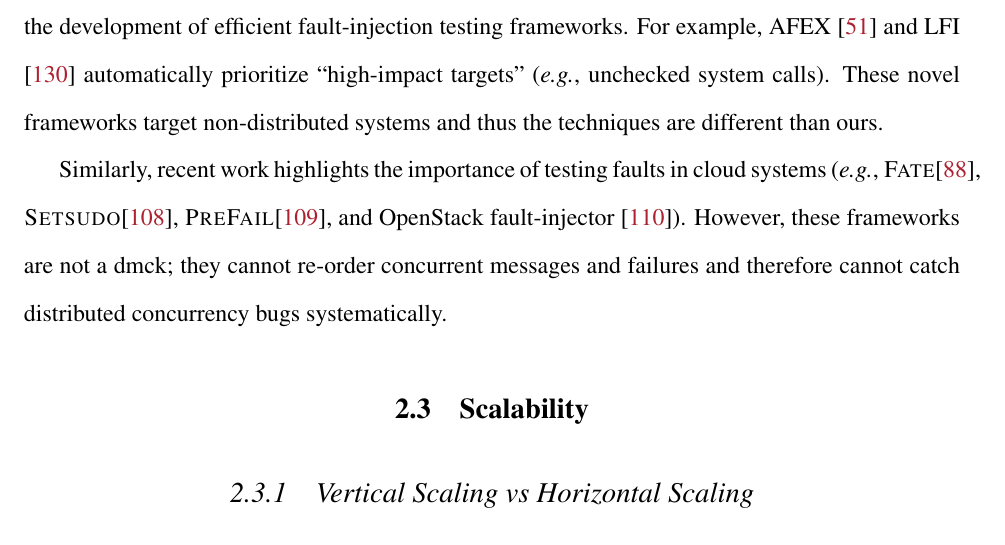
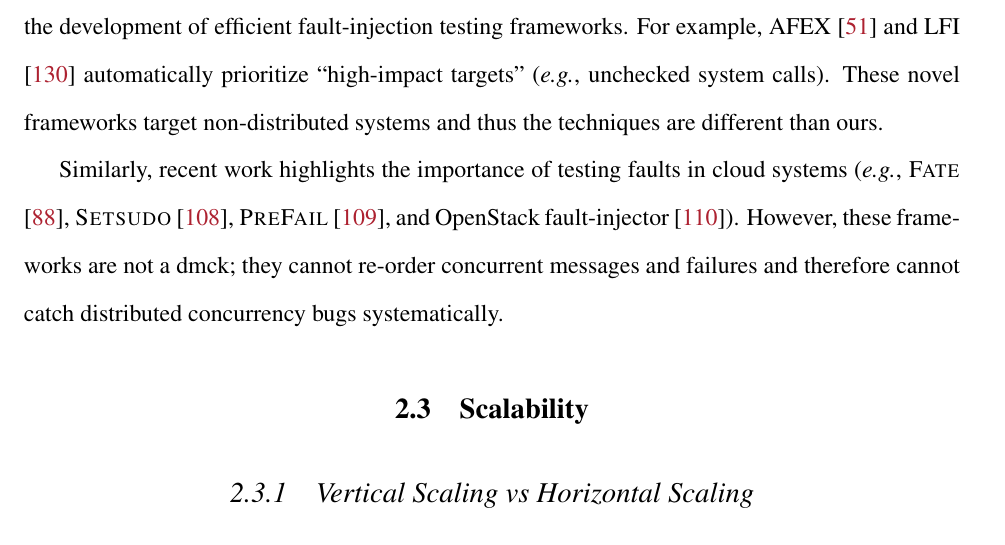
Before and after one commit to tanakorn/dissertation, a LaTeX thesis (main.tex, which reads bg-dc.tex): part of page 27 of 128, cut so that both start at the same text. Compiled offline with pdfLaTeX.

Commit message:
Fix bg from HG

```diff
--- a/bg-dc.tex
+++ b/bg-dc.tex
@@ -96,8 +96,8 @@ non-distributed systems and thus the techniques are different than ours.
 
 % distributed systems
 Similarly, recent work highlights the importance of testing faults in cloud
-systems (\eg, \fate \cite{Gunawi+11-FateDestini}, \setsudo
-\cite{Joshi+13-SetsudoTesting}, \prefail \cite{Joshi+11-PreFail}, and OpenStack
+systems (\eg, \fate\ \cite{Gunawi+11-FateDestini}, \setsudo\
+\cite{Joshi+13-SetsudoTesting}, \prefail\ \cite{Joshi+11-PreFail}, and OpenStack
 fault-injector \cite{Ju+13-FaultResOpenStack}). However, these frameworks are
 not a dmck; they cannot re-order concurrent messages and failures and therefore
 cannot catch distributed concurrency bugs systematically.
```
